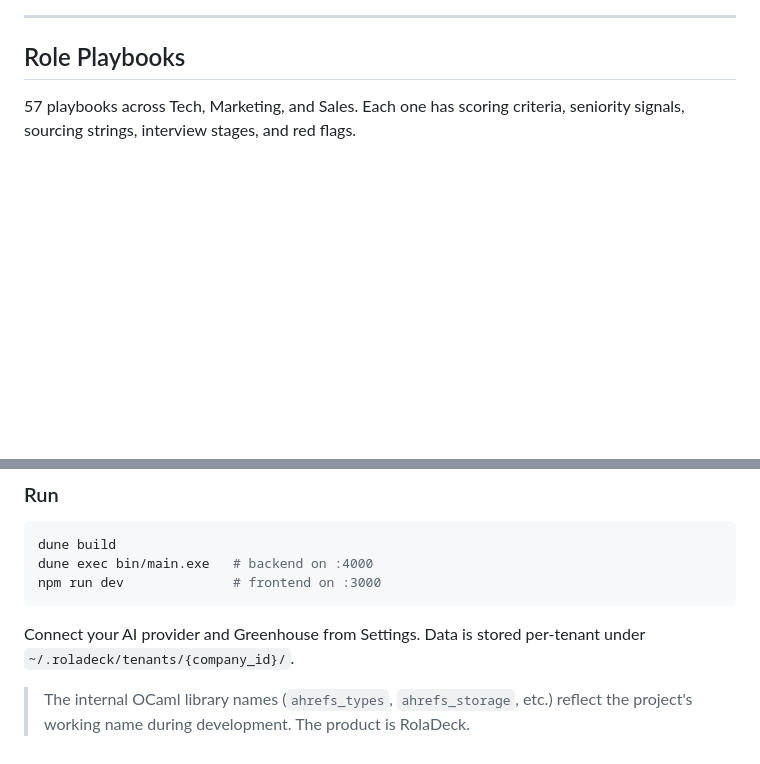
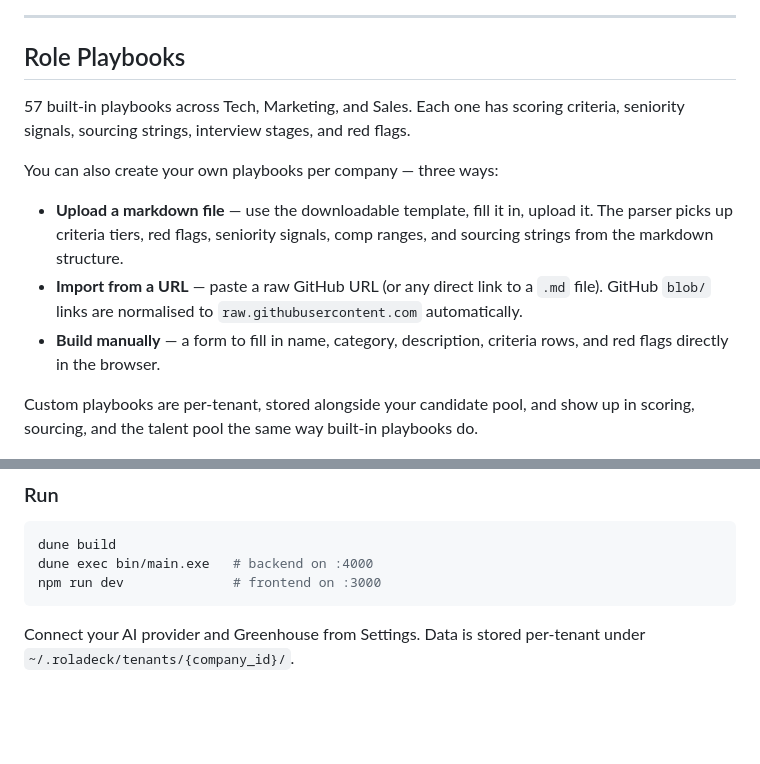
Before and after one commit to benmonopoli/roladeck, a Markdown page: README.md, 2 parts joined by grey strips. Rendered like a GitHub page; blank space fills up the shorter version.

Commit message:
Update README: add custom playbooks section, remove stale library name note

````diff
--- a/README.md
+++ b/README.md
@@ -56,7 +56,15 @@ Every scored candidate is saved and organised by playbook. Candidates can appear
 
 ## Role Playbooks
 
-57 playbooks across Tech, Marketing, and Sales. Each one has scoring criteria, seniority signals, sourcing strings, interview stages, and red flags.
+57 built-in playbooks across Tech, Marketing, and Sales. Each one has scoring criteria, seniority signals, sourcing strings, interview stages, and red flags.
+
+You can also create your own playbooks per company — three ways:
+
+- **Upload a markdown file** — use the downloadable template, fill it in, upload it. The parser picks up criteria tiers, red flags, seniority signals, comp ranges, and sourcing strings from the markdown structure.
+- **Import from a URL** — paste a raw GitHub URL (or any direct link to a `.md` file). GitHub `blob/` links are normalised to `raw.githubusercontent.com` automatically.
+- **Build manually** — a form to fill in name, category, description, criteria rows, and red flags directly in the browser.
+
+Custom playbooks are per-tenant, stored alongside your candidate pool, and show up in scoring, sourcing, and the talent pool the same way built-in playbooks do.
 
 ![Role Playbooks](screenshots/06-playbooks.png)
 
@@ -124,5 +132,3 @@ npm run dev              # frontend on :3000
 ```
 
 Connect your AI provider and Greenhouse from Settings. Data is stored per-tenant under `~/.roladeck/tenants/{company_id}/`.
-
-> The internal OCaml library names (`ahrefs_types`, `ahrefs_storage`, etc.) reflect the project's working name during development. The product is RolaDeck.
````
